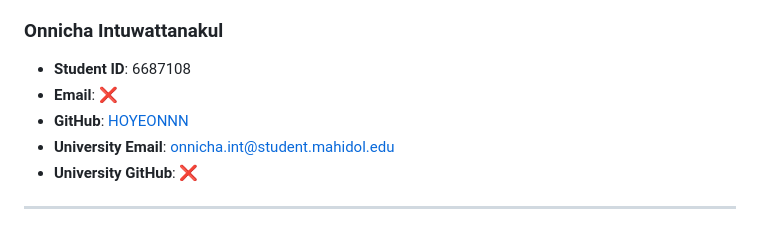
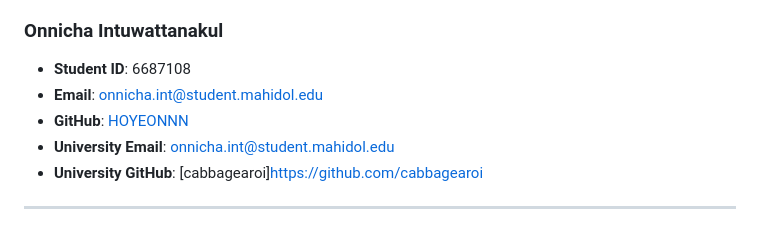
Before and after one commit to ttaaeee69/Freshly, a Markdown page: README.md, the part around the change. Drawn GitHub-style.

```diff
--- a/README.md
+++ b/README.md
@@ -134,9 +134,9 @@ lib/
 ### Onnicha Intuwattanakul
 
 -   **Student ID**: 6687108
--   **Email**: ❌
+-   **Email**: onnicha.int@student.mahidol.edu
 -   **GitHub**: [HOYEONNN](https://github.com/HOYEONNN)
 -   **University Email**: onnicha.int@student.mahidol.edu
--   **University GitHub**: ❌
+-   **University GitHub**: [cabbagearoi]https://github.com/cabbagearoi
 
 ---
```
